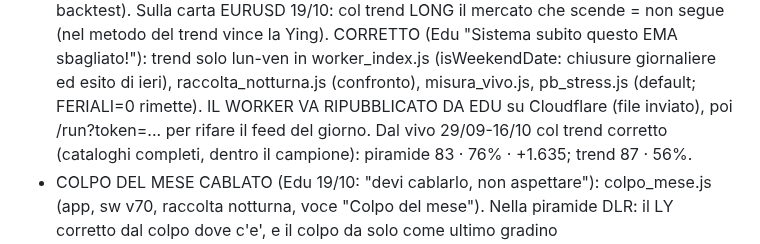
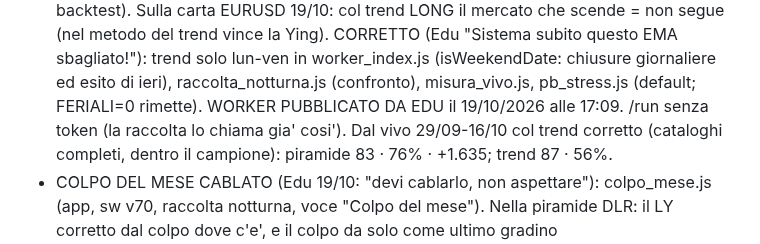
Before and after one commit to edufengshui/storico-trading, a Markdown page: RIPARTENZA_17_10_2026_S57.md, the part around the change. GitHub-like rendering.

Commit message:
Ripartenza: Worker col trend lun-ven pubblicato da Edu
Co-Authored-By: Claude Opus 5.5 <noreply@anthropic.com>
Claude-Session: https://claude.ai/code/session_01QSyfYwwtGkcPkF82pqZBrU

```diff
--- a/RIPARTENZA_17_10_2026_S57.md
+++ b/RIPARTENZA_17_10_2026_S57.md
@@ -230,7 +230,7 @@ del sistema D, bersaglio "il LY ha ragione?"), livello_ly_forma.js. Dump TRESIST
   Sulla carta EURUSD 19/10: col trend LONG il mercato che scende = non segue (nel metodo del trend vince la Ying).
   CORRETTO (Edu "Sistema subito questo EMA sbagliato!"): trend solo lun-ven in worker_index.js (isWeekendDate: chiusure
   giornaliere ed esito di ieri), raccolta_notturna.js (confronto), misura_vivo.js, pb_stress.js (default; FERIALI=0 rimette).
-  IL WORKER VA RIPUBBLICATO DA EDU su Cloudflare (file inviato), poi /run?token=... per rifare il feed del giorno.
+  WORKER PUBBLICATO DA EDU il 19/10/2026 alle 17:09. /run senza token (la raccolta lo chiama gia' cosi').
   Dal vivo 29/09-16/10 col trend corretto (cataloghi completi, dentro il campione): piramide 83 · 76% · +1.635; trend 87 · 56%.
 - COLPO DEL MESE CABLATO (Edu 19/10: "devi cablarlo, non aspettare"): colpo_mese.js (app, sw v70, raccolta notturna, voce
   "Colpo del mese"). Nella piramide DLR: il LY corretto dal colpo dove c'e', e il colpo da solo come ultimo gradino
```
